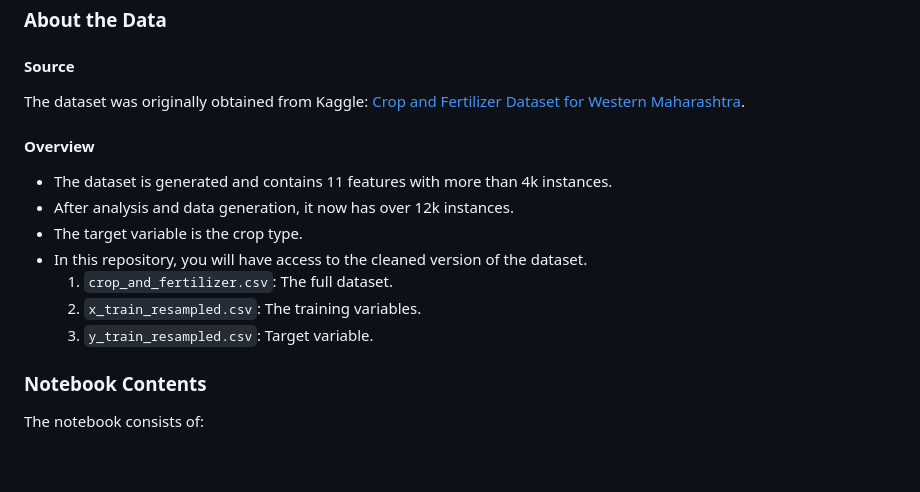
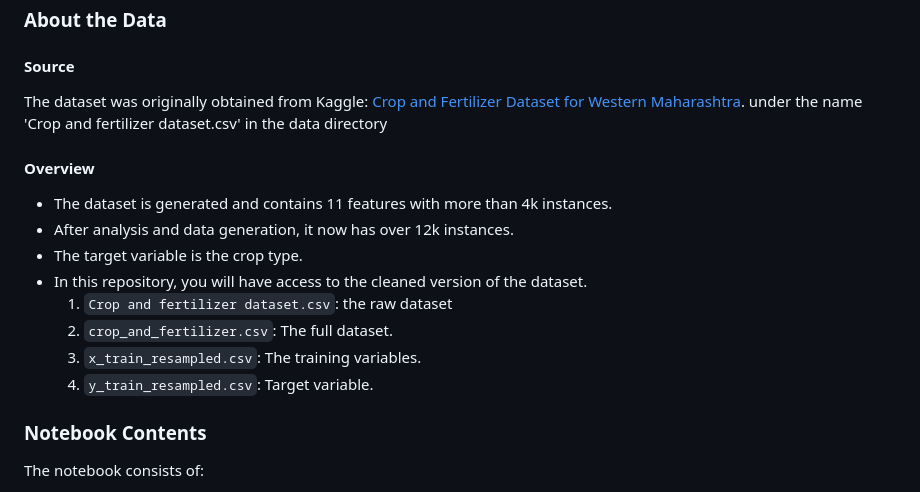
Before and after one commit to A7med7x7/GeziraPal, a Markdown page: README.md, the part around the change. Rendered like a GitHub page; blank space fills up the shorter version.

```diff
--- a/README.md
+++ b/README.md
@@ -59,15 +59,18 @@ Streamlit: Utilized for streamlining the web application development process.
 
 #### Source
 The dataset was originally obtained from Kaggle: [Crop and Fertilizer Dataset for Western Maharashtra](https://www.kaggle.com/datasets/sanchitagholap/crop-and-fertilizer-dataset-for-westernmaharashtra).
+under the name 'Crop and fertilizer dataset.csv' in the data directory
 
 #### Overview
 - The dataset is generated and contains 11 features with more than 4k instances.
 - After analysis and data generation, it now has over 12k instances.
 - The target variable is the crop type.
 - In this repository, you will have access to the cleaned version of the dataset.
-  1. `crop_and_fertilizer.csv`: The full dataset.
-  2. `x_train_resampled.csv`: The training variables.
-  3. `y_train_resampled.csv`: Target variable.
+  1. `Crop and fertilizer dataset.csv`: the raw dataset
+  2. `crop_and_fertilizer.csv`: The full dataset.
+  3. `x_train_resampled.csv`: The training variables.
+  4. `y_train_resampled.csv`: Target variable.
+
 
 ### Notebook Contents
 
```
